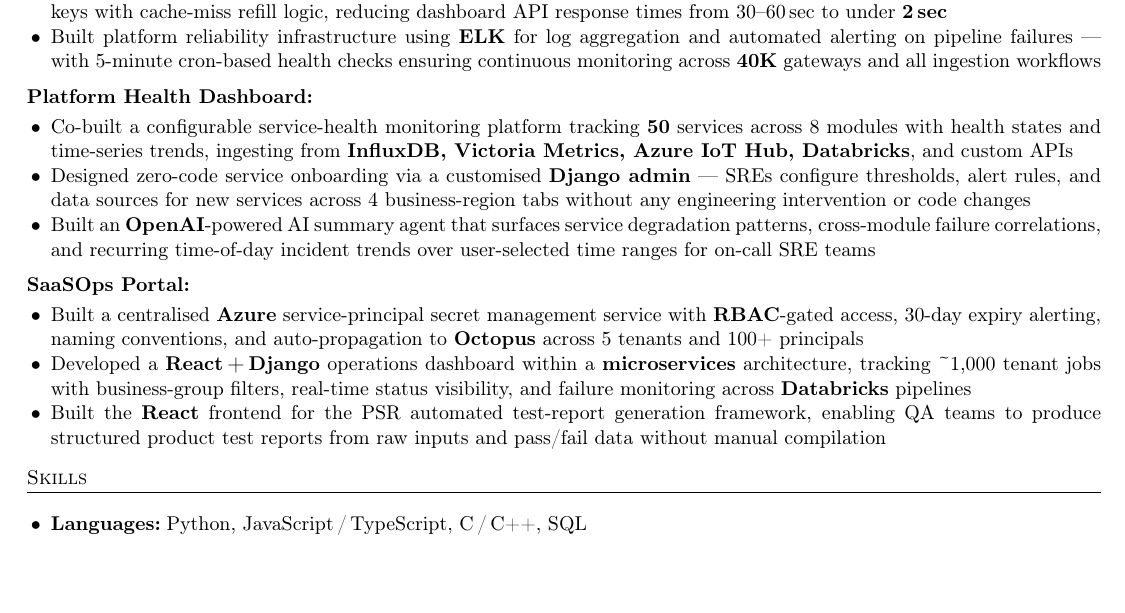
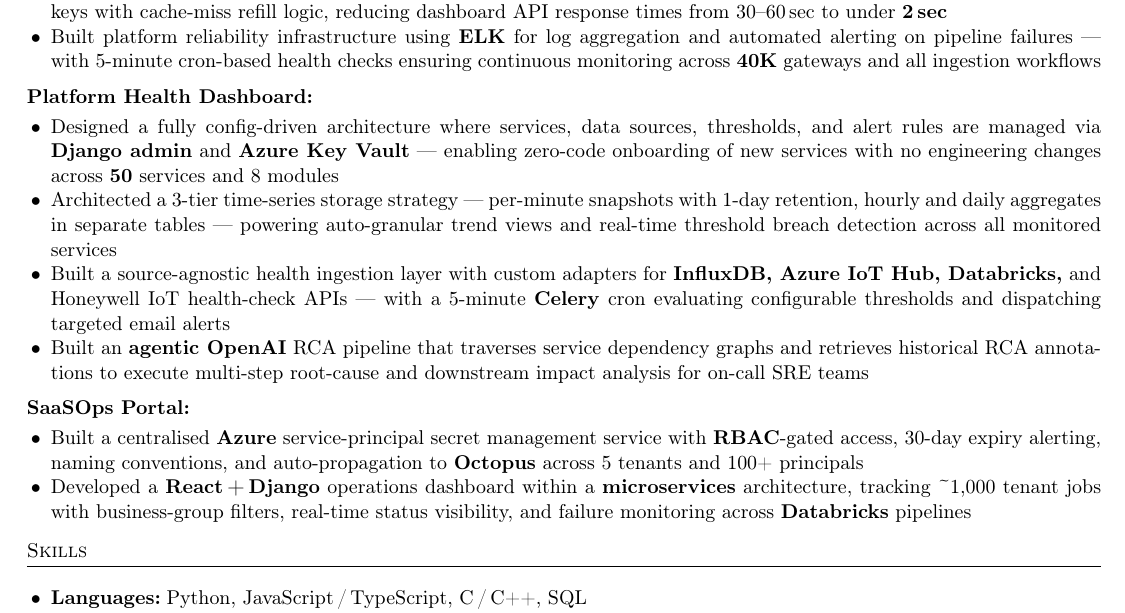
Before and after one commit to aishusoni/Software-Demon, a LaTeX CV (IL_PREP/aishwarya_resume.tex): part of the page before the commit and part of page 1 of 2 after it, cut so that both start at the same text, the shorter picture padded with empty space. Compiled offline with pdfLaTeX.

Commit message:
resume: v17 — Platform Health 4 bullets, PSR removed

```diff
--- a/IL_PREP/aishwarya_resume.tex
+++ b/IL_PREP/aishwarya_resume.tex
@@ -94,15 +94,19 @@
 
 \subp{Platform Health Dashboard}
 \begin{itemize}
-  \item Co-built a configurable service-health monitoring platform tracking \textbf{50} services
-        across 8 modules with health states and time-series trends, ingesting from \textbf{InfluxDB,
-        Victoria Metrics, Azure IoT Hub, Databricks}, and custom APIs
-  \item Designed zero-code service onboarding via a customised \textbf{Django admin} — SREs configure
-        thresholds, alert rules, and data sources for new services across 4 business-region
-        tabs without any engineering intervention or code changes
-  \item Built an \textbf{OpenAI}-powered AI summary agent that surfaces service degradation patterns,
-        cross-module failure correlations, and recurring time-of-day incident trends over
-        user-selected time ranges for on-call SRE teams
+  \item Designed a fully config-driven architecture where services, data sources, thresholds,
+        and alert rules are managed via \textbf{Django admin} and \textbf{Azure Key Vault} —
+        enabling zero-code onboarding of new services with no engineering changes across
+        \textbf{50} services and 8 modules
+  \item Architected a 3-tier time-series storage strategy — per-minute snapshots with 1-day
+        retention, hourly and daily aggregates in separate tables — powering auto-granular
+        trend views and real-time threshold breach detection across all monitored services
+  \item Built a source-agnostic health ingestion layer with custom adapters for \textbf{InfluxDB,
+        Azure IoT Hub, Databricks,} and Honeywell IoT health-check APIs — with a 5-minute
+        \textbf{Celery} cron evaluating configurable thresholds and dispatching targeted email alerts
+  \item Built an \textbf{agentic OpenAI} RCA pipeline that traverses service dependency graphs
+        and retrieves historical RCA annotations to execute multi-step root-cause and
+        downstream impact analysis for on-call SRE teams
 \end{itemize}
 
 \subp{SaaSOps Portal}
@@ -113,9 +117,6 @@
   \item Developed a \textbf{React\,+\,Django} operations dashboard within a \textbf{microservices}
         architecture, tracking \textasciitilde1,000 tenant jobs with business-group filters, real-time
         status visibility, and failure monitoring across \textbf{Databricks} pipelines
-  \item Built the \textbf{React} frontend for the PSR automated test-report generation framework,
-        enabling QA teams to produce structured product test reports from raw inputs and
-        pass/fail data without manual compilation
 \end{itemize}
 
 %─── SKILLS ──────────────────────────────────────────────────────
```
Also changed, not shown: IL_PREP/aishwarya_resume.tex (2 more changed lines).
